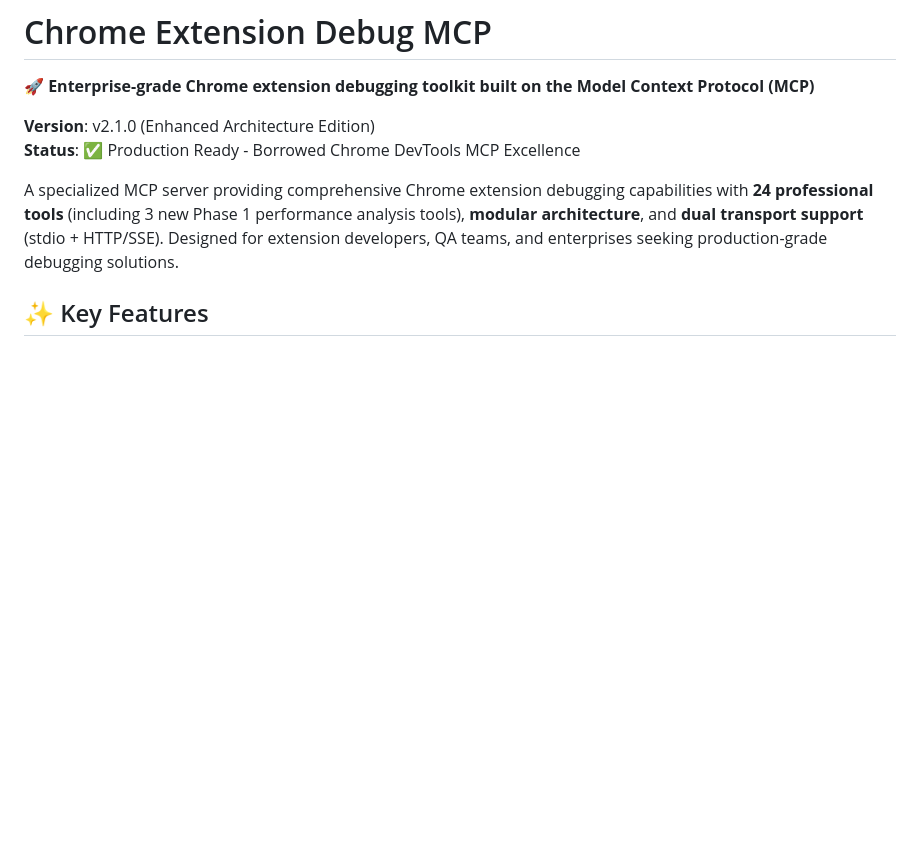
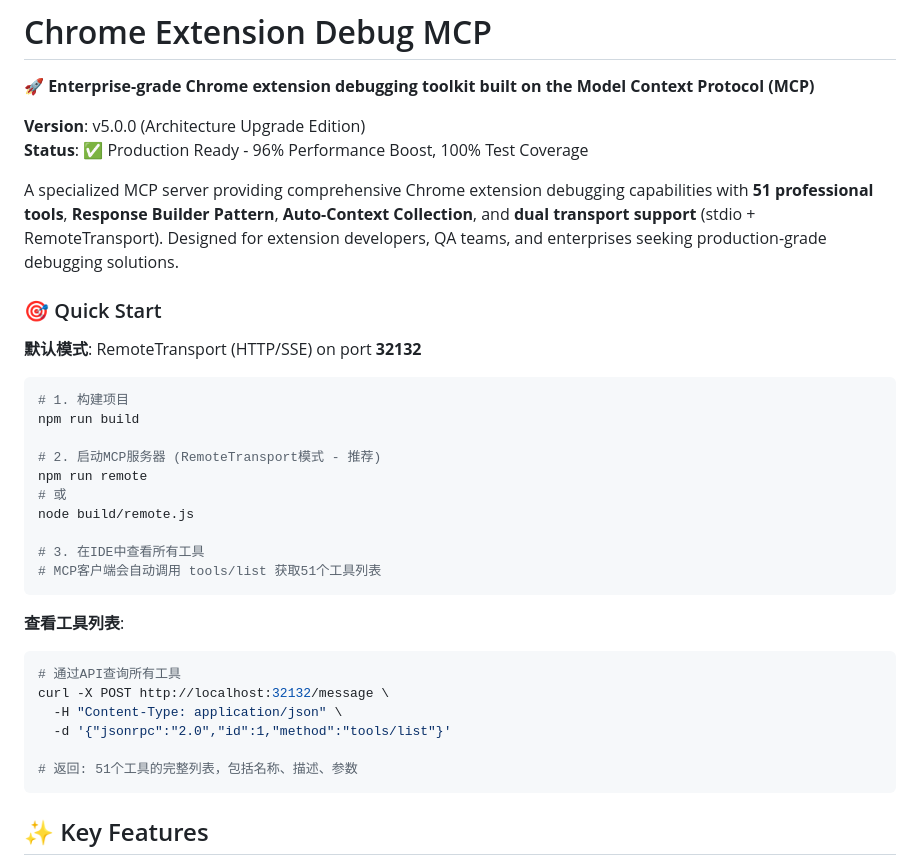
Before and after one commit to yelon-L/chrome-extension-debug-mcp, a Markdown page: README.md, the part around the change printed below. GitHub-like rendering; blank space fills up the shorter version.

````diff
--- a/README.md
+++ b/README.md
@@ -2,10 +2,37 @@
 
 🚀 **Enterprise-grade Chrome extension debugging toolkit built on the Model Context Protocol (MCP)**
 
-**Version**: v2.1.0 (Enhanced Architecture Edition)
-**Status**: ✅ Production Ready - Borrowed Chrome DevTools MCP Excellence
+**Version**: v5.0.0 (Architecture Upgrade Edition)
+**Status**: ✅ Production Ready - 96% Performance Boost, 100% Test Coverage
 
-A specialized MCP server providing comprehensive Chrome extension debugging capabilities with **24 professional tools** (including 3 new Phase 1 performance analysis tools), **modular architecture**, and **dual transport support** (stdio + HTTP/SSE). Designed for extension developers, QA teams, and enterprises seeking production-grade debugging solutions.
+A specialized MCP server providing comprehensive Chrome extension debugging capabilities with **51 professional tools**, **Response Builder Pattern**, **Auto-Context Collection**, and **dual transport support** (stdio + RemoteTransport). Designed for extension developers, QA teams, and enterprises seeking production-grade debugging solutions.
+
+### 🎯 Quick Start
+
+**默认模式**: RemoteTransport (HTTP/SSE) on port **32132**
+
+```bash
+# 1. 构建项目
+npm run build
+
+# 2. 启动MCP服务器 (RemoteTransport模式 - 推荐)
+npm run remote
+# 或
+node build/remote.js
+
+# 3. 在IDE中查看所有工具
+# MCP客户端会自动调用 tools/list 获取51个工具列表
+```
+
+**查看工具列表**:
+```bash
+# 通过API查询所有工具
+curl -X POST http://localhost:32132/message \
+  -H "Content-Type: application/json" \
+  -d '{"jsonrpc":"2.0","id":1,"method":"tools/list"}'
+
+# 返回: 51个工具的完整列表，包括名称、描述、参数
+```
 
 ## ✨ Key Features
 
````
Also changed, not shown: other parts of README.md (+104 -27 lines).
